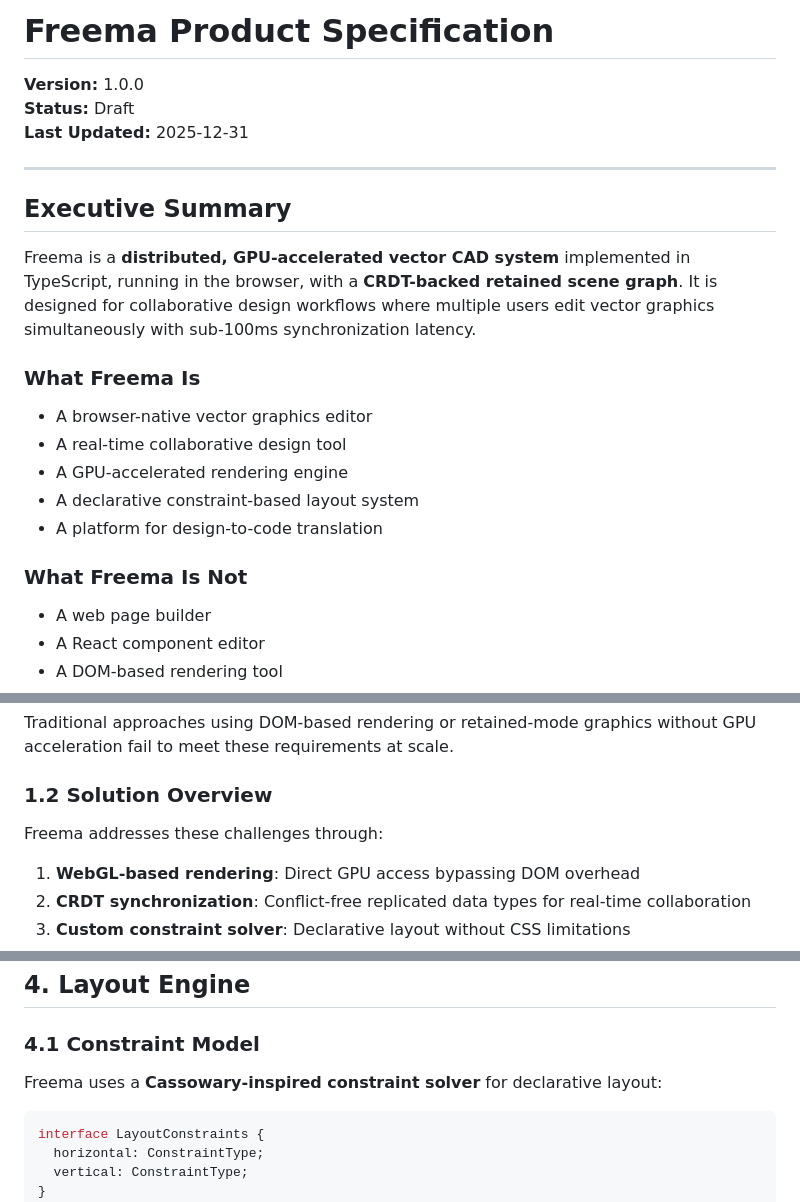
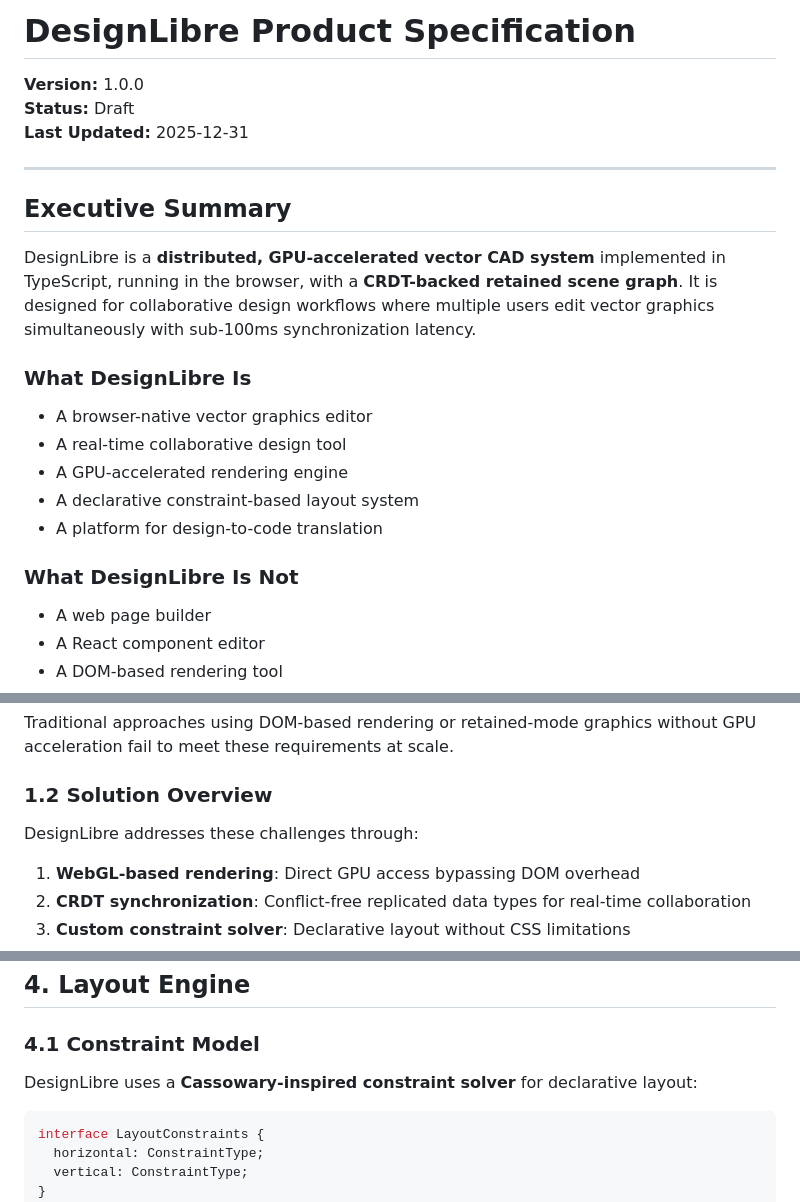
Before and after one commit to johnjanik/libredesign.app, a Markdown page: designlibre-product-spec.md, 3 parts joined by grey strips. Drawn GitHub-style.

Commit message:
Rename product spec and update branding to DesignLibre
- Renamed freema-product-spec.md to designlibre-product-spec.md
- Updated all Freema references to DesignLibre in product spec

🤖 Generated with [Claude Code](https://claude.com/claude-code)

Co-Authored-By: Claude Opus 4.5 <noreply@anthropic.com>

````diff
--- a/freema-product-spec.md
+++ b/designlibre-product-spec.md
@@ -1,4 +1,4 @@
-# Freema Product Specification
+# DesignLibre Product Specification
 
 **Version:** 1.0.0
 **Status:** Draft
@@ -8,9 +8,9 @@
 
 ## Executive Summary
 
-Freema is a **distributed, GPU-accelerated vector CAD system** implemented in TypeScript, running in the browser, with a **CRDT-backed retained scene graph**. It is designed for collaborative design workflows where multiple users edit vector graphics simultaneously with sub-100ms synchronization latency.
+DesignLibre is a **distributed, GPU-accelerated vector CAD system** implemented in TypeScript, running in the browser, with a **CRDT-backed retained scene graph**. It is designed for collaborative design workflows where multiple users edit vector graphics simultaneously with sub-100ms synchronization latency.
 
-### What Freema Is
+### What DesignLibre Is
 
 - A browser-native vector graphics editor
 - A real-time collaborative design tool
@@ -18,7 +18,7 @@ Freema is a **distributed, GPU-accelerated vector CAD system** implemented in Ty
 - A declarative constraint-based layout system
 - A platform for design-to-code translation
 
-### What Freema Is Not
+### What DesignLibre Is Not
 
 - A web page builder
 - A React component editor
@@ -43,7 +43,7 @@ Traditional approaches using DOM-based rendering or retained-mode graphics witho
 
 ### 1.2 Solution Overview
 
-Freema addresses these challenges through:
+DesignLibre addresses these challenges through:
 
 1. **WebGL-based rendering**: Direct GPU access bypassing DOM overhead
 2. **CRDT synchronization**: Conflict-free replicated data types for real-time collaboration
@@ -277,7 +277,7 @@ interface PropertyDefinition {
 
 ### 4.1 Constraint Model
 
-Freema uses a **Cassowary-inspired constraint solver** for declarative layout:
+DesignLibre uses a **Cassowary-inspired constraint solver** for declarative layout:
 
 ```typescript
 interface LayoutConstraints {
````
Also changed, not shown: other parts of designlibre-product-spec.md (+4 -4 lines).
